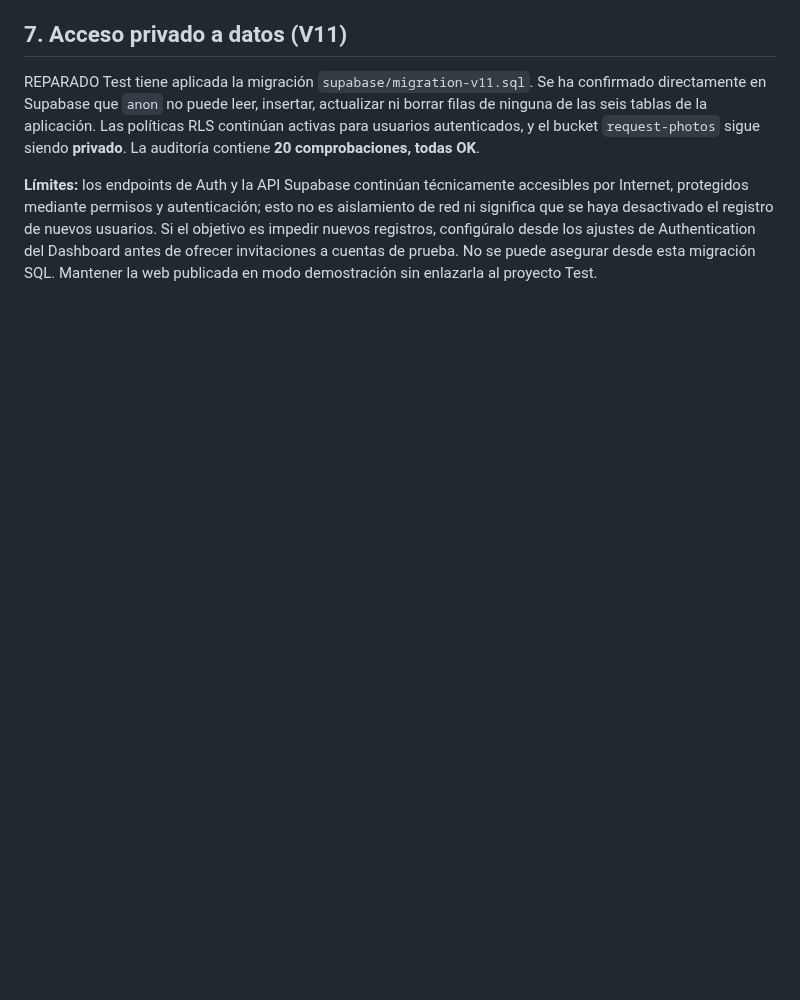
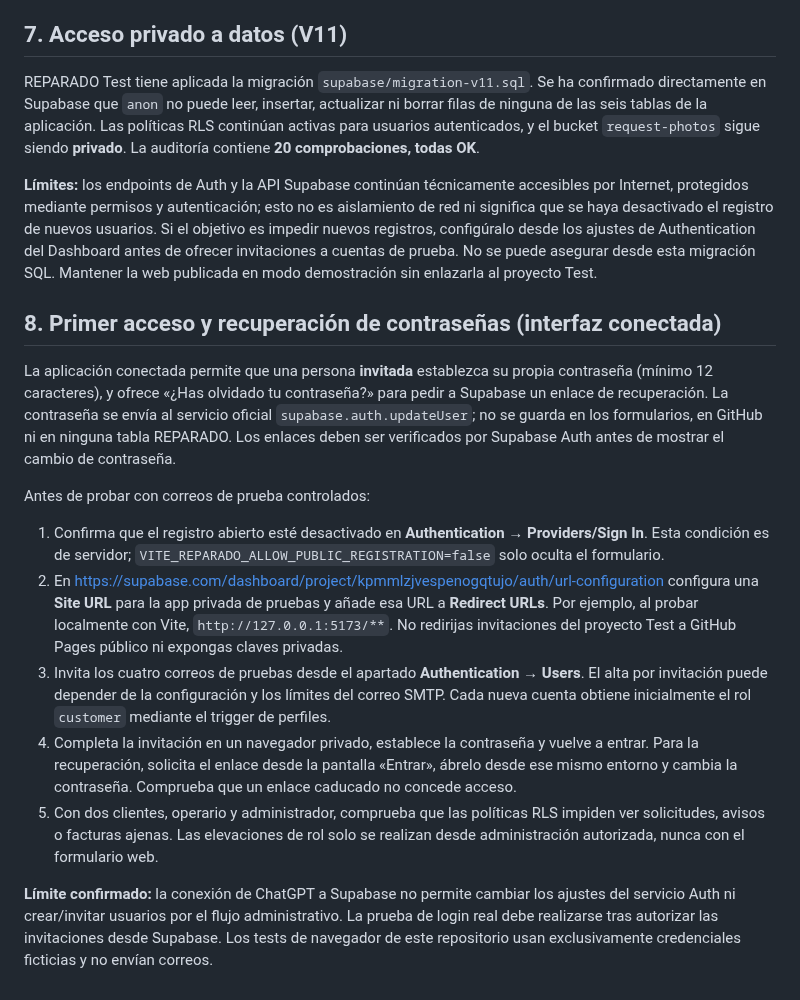
Before and after one commit to warks1/REPARADO, a Markdown page: docs/activar-supabase.md, the part around the change. Rendered like a GitHub page; blank space fills up the shorter version.

Commit message:
Documentar invitaciones Auth, primer cambio de contraseña y recuperación en entorno privado

```diff
--- a/docs/activar-supabase.md
+++ b/docs/activar-supabase.md
@@ -75,3 +75,18 @@ En la beta conectada, el formulario de registro público **no se muestra por def
 REPARADO Test tiene aplicada la migración `supabase/migration-v11.sql`. Se ha confirmado directamente en Supabase que `anon` no puede leer, insertar, actualizar ni borrar filas de ninguna de las seis tablas de la aplicación. Las políticas RLS continúan activas para usuarios autenticados, y el bucket `request-photos` sigue siendo **privado**. La auditoría contiene **20 comprobaciones, todas OK**.
 
 **Límites:** los endpoints de Auth y la API Supabase continúan técnicamente accesibles por Internet, protegidos mediante permisos y autenticación; esto no es aislamiento de red ni significa que se haya desactivado el registro de nuevos usuarios. Si el objetivo es impedir nuevos registros, configúralo desde los ajustes de Authentication del Dashboard antes de ofrecer invitaciones a cuentas de prueba. No se puede asegurar desde esta migración SQL. Mantener la web publicada en modo demostración sin enlazarla al proyecto Test.
+
+
+## 8. Primer acceso y recuperación de contraseñas (interfaz conectada)
+
+La aplicación conectada permite que una persona **invitada** establezca su propia contraseña (mínimo 12 caracteres), y ofrece «¿Has olvidado tu contraseña?» para pedir a Supabase un enlace de recuperación. La contraseña se envía al servicio oficial `supabase.auth.updateUser`; no se guarda en los formularios, en GitHub ni en ninguna tabla REPARADO. Los enlaces deben ser verificados por Supabase Auth antes de mostrar el cambio de contraseña.
+
+Antes de probar con correos de prueba controlados:
+
+1. Confirma que el registro abierto esté desactivado en **Authentication → Providers/Sign In**. Esta condición es de servidor; `VITE_REPARADO_ALLOW_PUBLIC_REGISTRATION=false` solo oculta el formulario.
+2. En <https://supabase.com/dashboard/project/kpmmlzjvespenogqtujo/auth/url-configuration> configura una **Site URL** para la app privada de pruebas y añade esa URL a **Redirect URLs**. Por ejemplo, al probar localmente con Vite, `http://127.0.0.1:5173/**`. No redirijas invitaciones del proyecto Test a GitHub Pages público ni expongas claves privadas.
+3. Invita los cuatro correos de pruebas desde el apartado **Authentication → Users**. El alta por invitación puede depender de la configuración y los límites del correo SMTP. Cada nueva cuenta obtiene inicialmente el rol `customer` mediante el trigger de perfiles.
+4. Completa la invitación en un navegador privado, establece la contraseña y vuelve a entrar. Para la recuperación, solicita el enlace desde la pantalla «Entrar», ábrelo desde ese mismo entorno y cambia la contraseña. Comprueba que un enlace caducado no concede acceso.
+5. Con dos clientes, operario y administrador, comprueba que las políticas RLS impiden ver solicitudes, avisos o facturas ajenas. Las elevaciones de rol solo se realizan desde administración autorizada, nunca con el formulario web.
+
+**Límite confirmado:** la conexión de ChatGPT a Supabase no permite cambiar los ajustes del servicio Auth ni crear/invitar usuarios por el flujo administrativo. La prueba de login real debe realizarse tras autorizar las invitaciones desde Supabase. Los tests de navegador de este repositorio usan exclusivamente credenciales ficticias y no envían correos.
```
